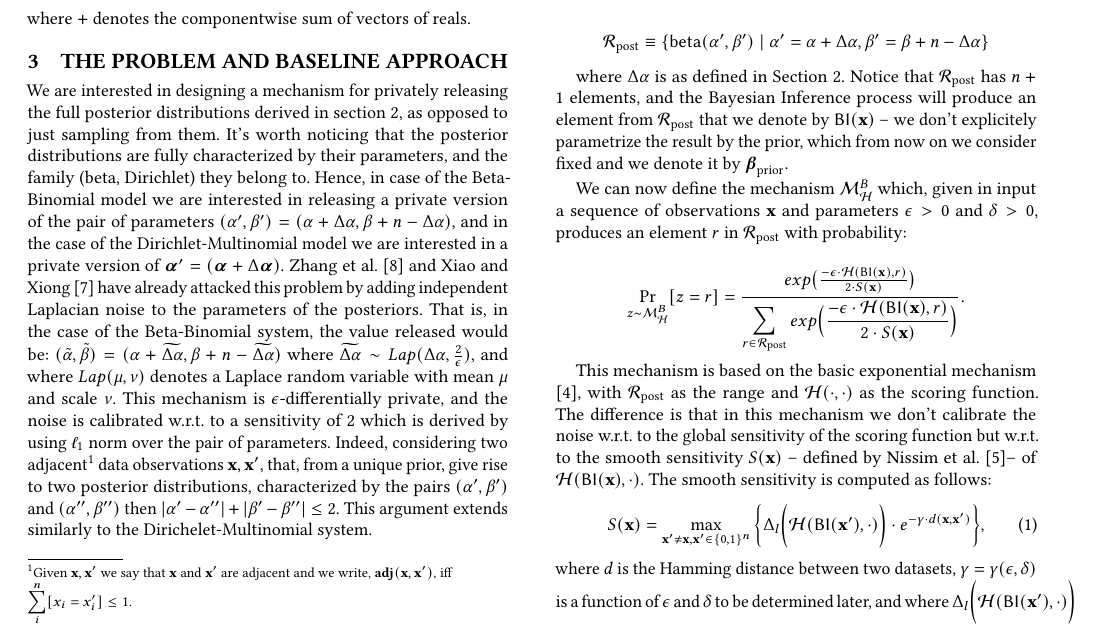
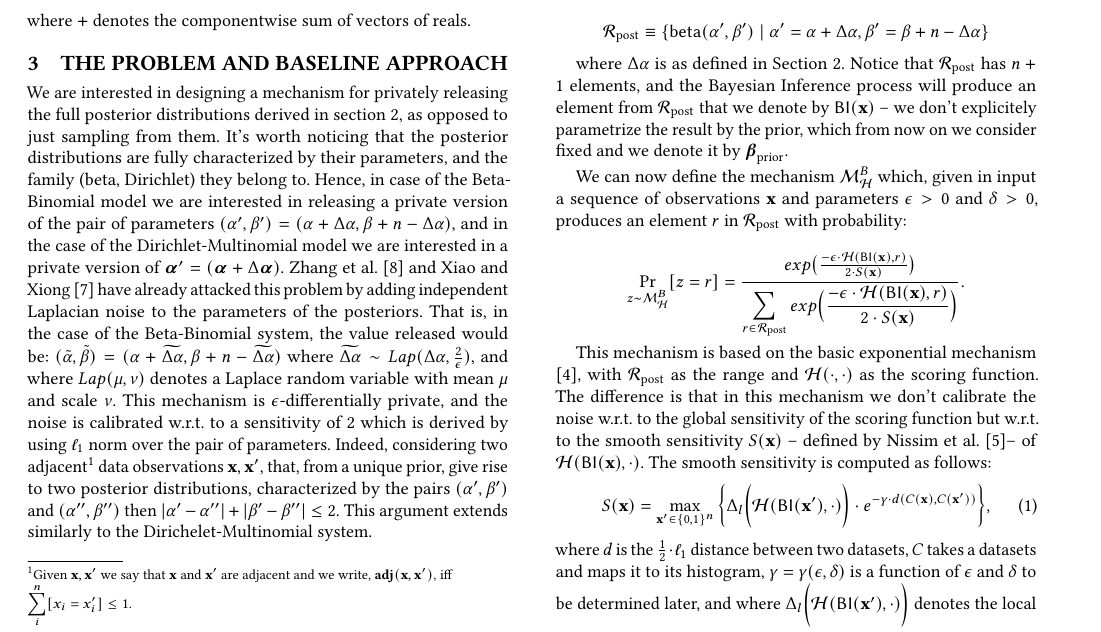
Before and after one commit to JiawenUB/DP-Bayesian-Inference, a LaTeX paper (main-sketch.tex): part of page 2 of 4, cut so that both start at the same text. Compiled offline with pdfLaTeX.

Commit message:
fixed formula

```diff
--- a/main-sketch.tex
+++ b/main-sketch.tex
@@ -293,9 +293,11 @@ $\hellinger(\bysinfer(\dataobs), \cdot)$. The smooth sensitivity is
 computed as follows:
 \begin{equation}
   \label{eq:smooth}
-   S(\dataobs)=\max_{\dataobs' \neq \dataobs, \dataobs' \in \{0,1\}^{n}}\bigg \{\Delta_{l}\bigg (\hellinger(\bysinfer(\dataobs'),\cdot)\bigg )\cdot e^{-\gamma\cdot d(\dataobs, \dataobs')}\bigg\},
+   S(\dataobs)=\max_{\dataobs' \in \{0,1\}^{n}}\bigg \{\Delta_{l}\bigg (\hellinger(\bysinfer(\dataobs'),\cdot)\bigg )\cdot e^{-\gamma\cdot d(C(\dataobs), C(\dataobs'))}\bigg\},
 \end{equation}
-where $d$ is the Hamming distance between two datasets, $\gamma =
+where $d$ is the $\frac{1}{2}\cdot \ell_1$ distance between two datasets,
+$C$ takes a datasets and maps it to its histogram,
+$\gamma =
 \gamma(\epsilon, \delta)$ is a function of $\epsilon$ and $\delta$ to
 be determined later, and where $\Delta_{l}\bigg
 (\hellinger(\bysinfer(\dataobs'),\cdot)\bigg )$ denotes the local
```
